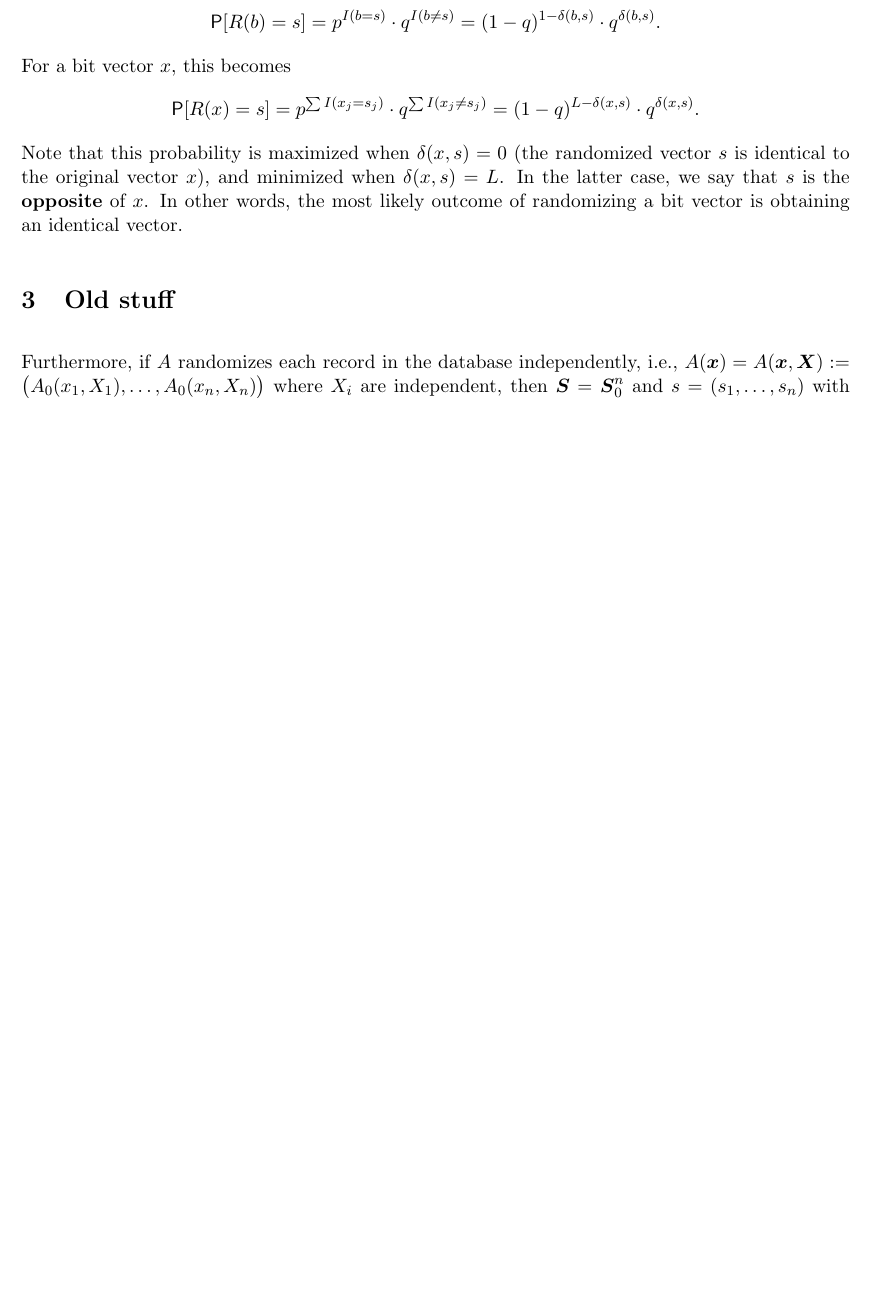
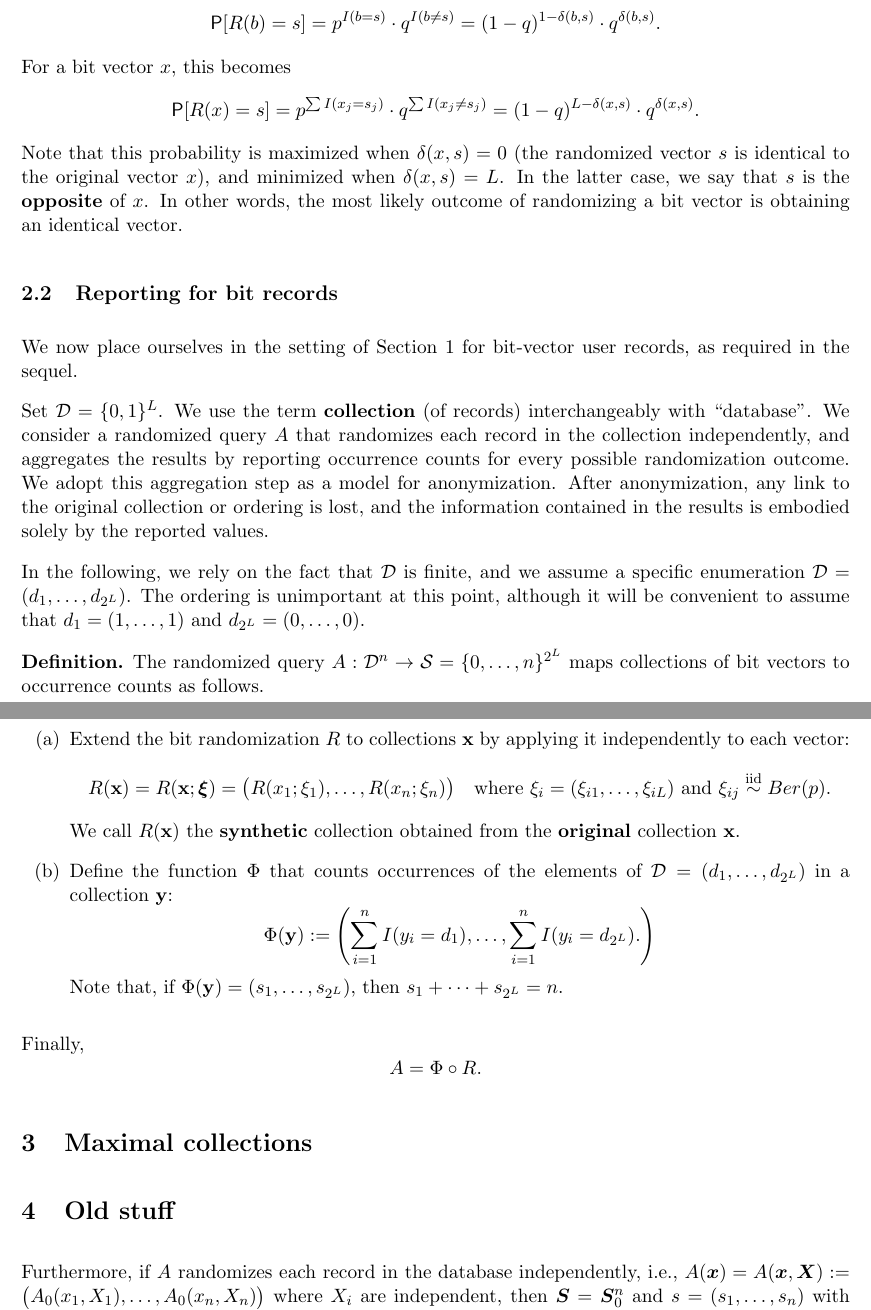
Before and after one commit to mozilla/k-randomization, a LaTeX document (notes/krand_notes.tex): part of page 3 of 3 before the commit and two parts of pages 3 and 4 of 4 after it, the two joined at a grey line, cut so that both start at the same text, the shorter picture padded with empty space. Compiled offline with pdfLaTeX.

Commit message:
Added definition of the randomized query

```diff
--- a/notes/krand_notes.tex
+++ b/notes/krand_notes.tex
@@ -145,6 +148,42 @@ For a bit vector $x$, this becomes
 Note that this probability is maximized when $\delta(x,s) = 0$ (the randomized vector $s$ is identical to the original vector $x$), and minimized when $\delta(x,s) = L$.
 In the latter case, we say that $s$ is the \textbf{opposite} of $x$.
 In other words, the most likely outcome of randomizing a bit vector is obtaining an identical vector.
+
+\subsection{Reporting for bit records}
+
+We now place ourselves in the setting of Section \ref{sec:dp} for bit-vector user records, as required in the sequel.
+
+Set $\Dsp = \{0,1\}^L$. We use the term \textbf{collection} (of records) interchangeably with ``database''.
+We consider a randomized query $A$ that randomizes each record in the collection independently, and aggregates the results by reporting occurrence counts for every possible randomization outcome.
+We adopt this aggregation step as a model for anonymization. After anonymization, any link to the original collection or ordering is lost, and the information contained in the results is embodied solely by the reported values.
+
+In the following, we rely on the fact that $\Dsp$ is finite, and we assume a specific enumeration $\Dsp = (d_1,\dots,d_{2^L})$. The ordering is unimportant at this point, although it will be convenient to assume that $d_1 =  (1,\dots,1)$ and $d_{2^L} = (0,\dots,0)$.
+
+\begin{defn}
+The randomized query $\map{A}{\Dsp^n}{\Ssp = \{0,\dots,n\}^{2^L}}$ maps collections of bit vectors to occurrence counts as follows.
+\begin{enumerate}
+\renewcommand{\labelenumi}{(\alph{enumi})}
+\item Extend the bit randomization $R$ to collections $\xv$ by applying it independently to each vector:
+\[ R(\xv) = R(\xv;\boldsymbol{\xi})
+= \big(R(x_1;\xi_1),\dots,R(x_n; \xi_n)\big)
+\quad\text{where } \xi_i = (\xi_{i1},\dots,\xi_{iL}) \text{ and }
+\xi_{ij} \iid Ber(p). \]
+We call $R(\xv)$ the \textbf{synthetic} collection obtained from the \textbf{original} collection $\xv$.
+\item Define the function $\Phi$ that counts occurrences of the elements of $\Dsp = (d_1,\dots,d_{2^L})$ in a collection $\mathbf{y}$:
+\[ \Phi(\mathbf{y}) := \left(\sum_{i = 1}^n I(y_i = d_1),\dots,
+\sum_{i = 1}^n I(y_i = d_{2^L}).
+\right)
+\]
+Note that, if $\Phi(\mathbf{y}) = (s_1,\dots,s_{2^L})$, then $s_1 + \cdots + s_{2^L} = n$.
+\end{enumerate}
+Finally,
+\[ A  = \Phi \circ R. \]
+\end{defn}
+
+
+\section{Maximal collections}
+
+
 
 
 \section{Old stuff}
```
Also changed, not shown: notes/krand_notes.pdf, notes/krand_notes.tex (9 more changed lines).
